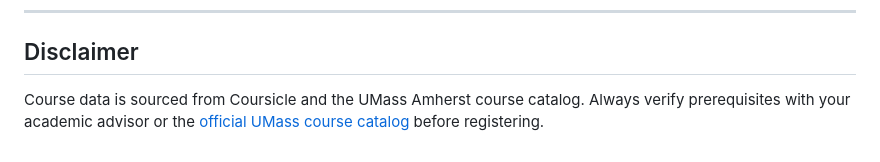
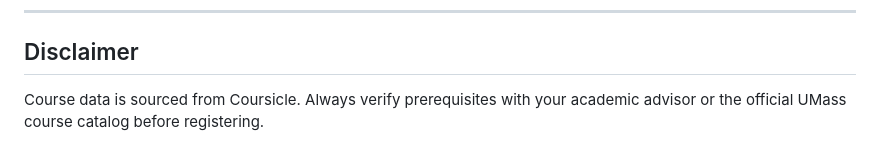
Before and after one commit to kn5225/prereqcheq, a Markdown page: README.md, the part around the change. GitHub-like rendering.

```diff
--- a/README.md
+++ b/README.md
@@ -232,4 +232,4 @@ When entering prerequisites via the admin or contribution form, use natural lang
 
 ## Disclaimer
 
-Course data is sourced from Coursicle and the UMass Amherst course catalog. Always verify prerequisites with your academic advisor or the [official UMass course catalog](https://catalog.umass.edu) before registering.
+Course data is sourced from Coursicle. Always verify prerequisites with your academic advisor or the official UMass course catalog before registering.
```
